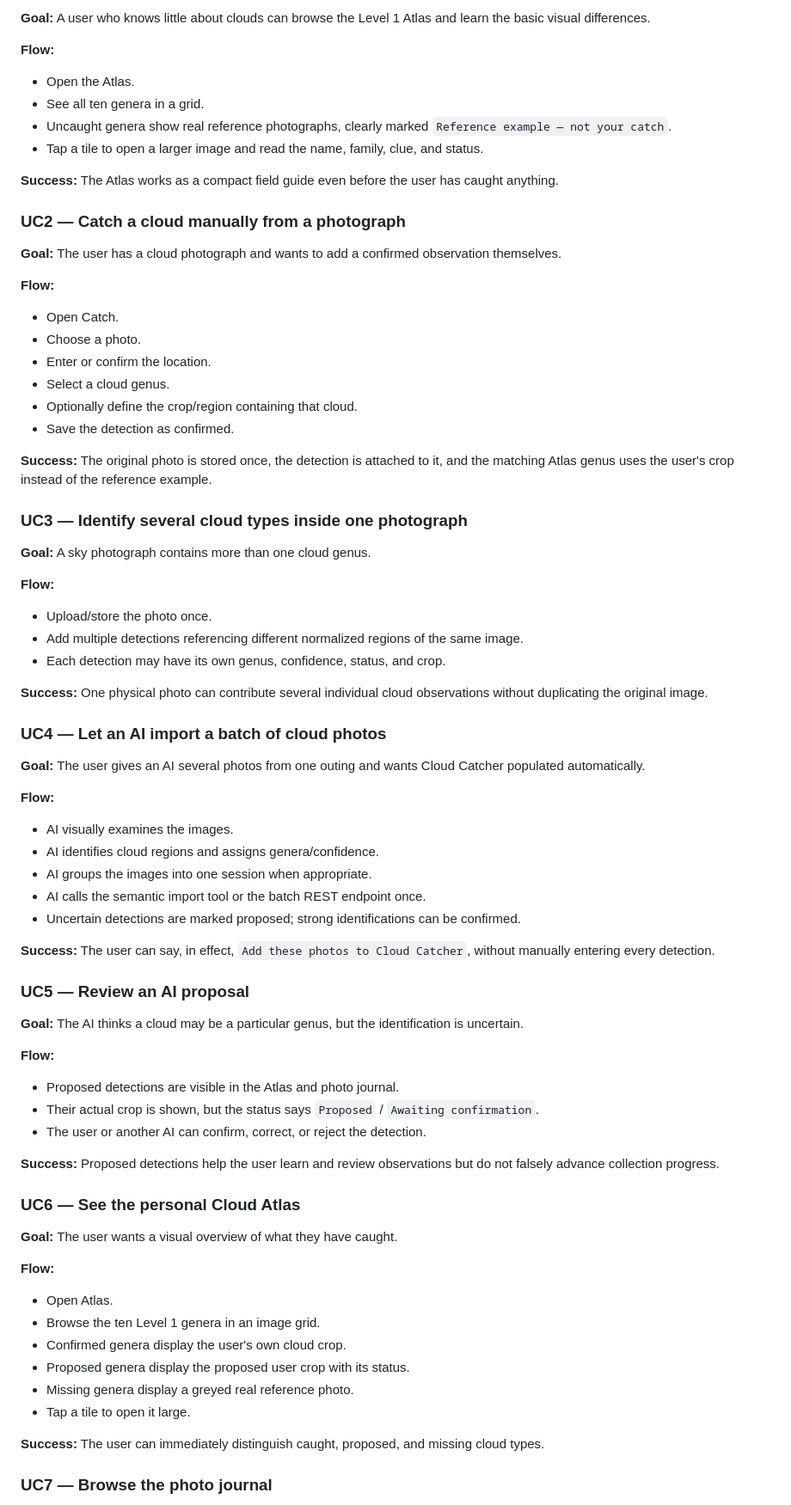
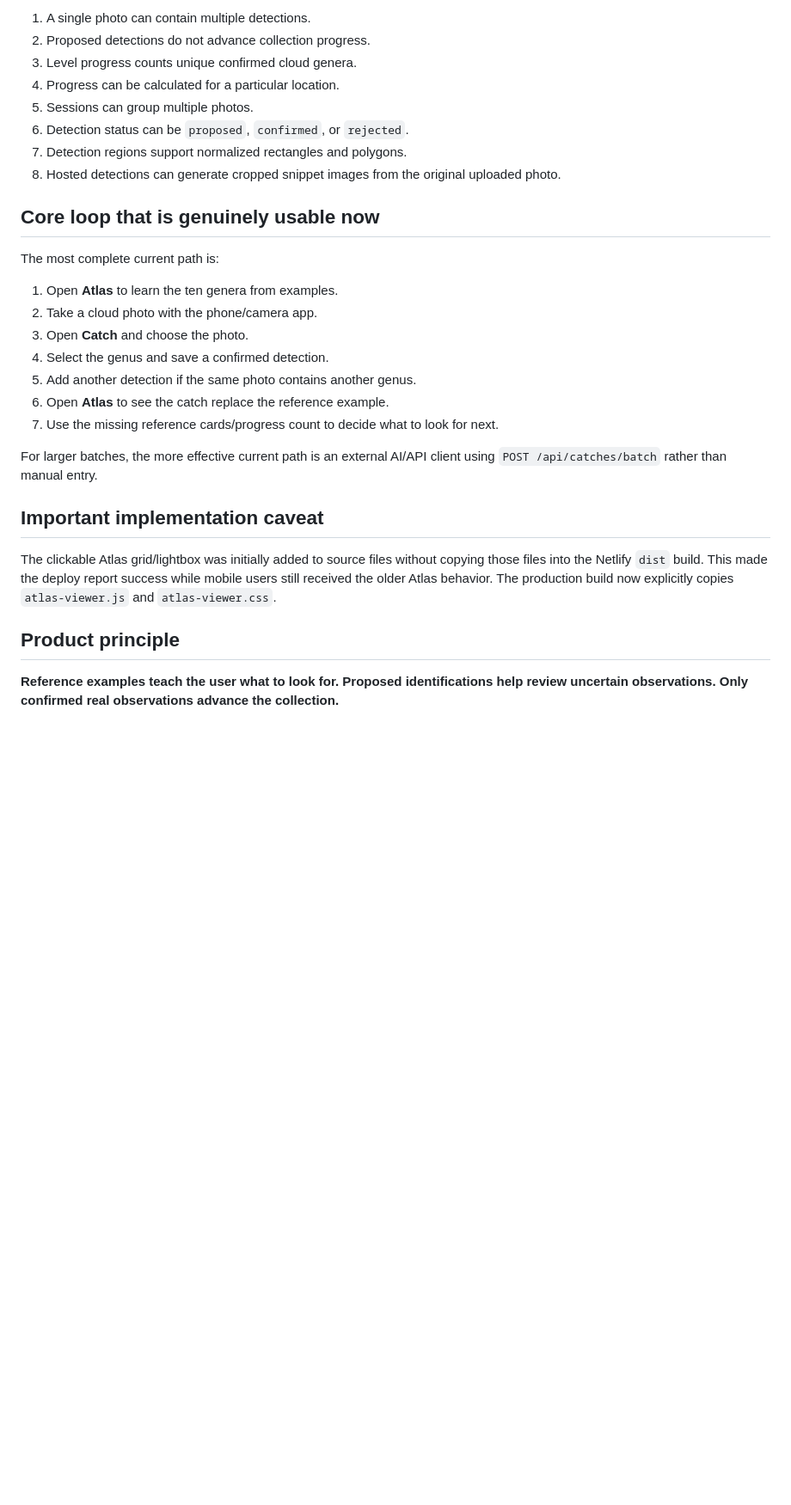
Before and after one commit to imanoliri/Cloud-Catcher, a Markdown page: docs/USE_CASES.md, the part around one of its changes. Shown at 86% size. GitHub-like rendering; blank space fills up the shorter version.

Commit message:
Audit Cloud Catcher use cases against implementation

```diff
--- a/docs/USE_CASES.md
+++ b/docs/USE_CASES.md
@@ -22,76 +32,32 @@ The product should always make a clear distinction between a **reference example
 
-**Goal:** A user who knows little about clouds can browse the Level 1 Atlas and learn the basic visual differences.
+1. A single photo can contain multiple detections.
+2. Proposed detections do not advance collection progress.
+3. Level progress counts unique confirmed cloud genera.
+4. Progress can be calculated for a particular location.
+5. Sessions can group multiple photos.
+6. Detection status can be `proposed`, `confirmed`, or `rejected`.
+7. Detection regions support normalized rectangles and polygons.
+8. Hosted detections can generate cropped snippet images from the original uploaded photo.
 
-**Flow:**
-- Open the Atlas.
-- See all ten genera in a grid.
-- Uncaught genera show real reference photographs, clearly marked `Reference example — not your catch`.
-- Tap a tile to open a larger image and read the name, family, clue, and status.
+## Core loop that is genuinely usable now
 
-**Success:** The Atlas works as a compact field guide even before the user has caught anything.
+The most complete current path is:
 
-### UC2 — Catch a cloud manually from a photograph
+1. Open **Atlas** to learn the ten genera from examples.
+2. Take a cloud photo with the phone/camera app.
+3. Open **Catch** and choose the photo.
+4. Select the genus and save a confirmed detection.
+5. Add another detection if the same photo contains another genus.
+6. Open **Atlas** to see the catch replace the reference example.
+7. Use the missing reference cards/progress count to decide what to look for next.
 
-**Goal:** The user has a cloud photograph and wants to add a confirmed observation themselves.
+For larger batches, the more effective current path is an external AI/API client using `POST /api/catches/batch` rather than manual entry.
 
-**Flow:**
-- Open Catch.
-- Choose a photo.
-- Enter or confirm the location.
-- Select a cloud genus.
-- Optionally define the crop/region containing that cloud.
-- Save the detection as confirmed.
+## Important implementation caveat
 
-**Success:** The original photo is stored once, the detection is attached to it, and the matching Atlas genus uses the user's crop instead of the reference example.
+The clickable Atlas grid/lightbox was initially added to source files without copying those files into the Netlify `dist` build. This made the deploy report success while mobile users still received the older Atlas behavior. The production build now explicitly copies `atlas-viewer.js` and `atlas-viewer.css`.
 
-### UC3 — Identify several cloud types inside one photograph
+## Product principle
 
-**Goal:** A sky photograph contains more than one cloud genus.
+**Reference examples teach the user what to look for. Proposed identifications help review uncertain observations. Only confirmed real observations advance the collection.**
 
-**Flow:**
-- Upload/store the photo once.
-- Add multiple detections referencing different normalized regions of the same image.
-- Each detection may have its own genus, confidence, status, and crop.
-
-**Success:** One physical photo can contribute several individual cloud observations without duplicating the original image.
-
-### UC4 — Let an AI import a batch of cloud photos
-
-**Goal:** The user gives an AI several photos from one outing and wants Cloud Catcher populated automatically.
-
-**Flow:**
-- AI visually examines the images.
-- AI identifies cloud regions and assigns genera/confidence.
-- AI groups the images into one session when appropriate.
-- AI calls the semantic import tool or the batch REST endpoint once.
-- Uncertain detections are marked proposed; strong identifications can be confirmed.
-
-**Success:** The user can say, in effect, `Add these photos to Cloud Catcher`, without manually entering every detection.
-
-### UC5 — Review an AI proposal
-
-**Goal:** The AI thinks a cloud may be a particular genus, but the identification is uncertain.
-
-**Flow:**
-- Proposed detections are visible in the Atlas and photo journal.
-- Their actual crop is shown, but the status says `Proposed` / `Awaiting confirmation`.
-- The user or another AI can confirm, correct, or reject the detection.
-
-**Success:** Proposed detections help the user learn and review observations but do not falsely advance collection progress.
-
-### UC6 — See the personal Cloud Atlas
-
-**Goal:** The user wants a visual overview of what they have caught.
-
-**Flow:**
-- Open Atlas.
-- Browse the ten Level 1 genera in an image grid.
-- Confirmed genera display the user's own cloud crop.
-- Proposed genera display the proposed user crop with its status.
-- Missing genera display a greyed real reference photo.
-- Tap a tile to open it large.
-
-**Success:** The user can immediately distinguish caught, proposed, and missing cloud types.
-
-### UC7 — Browse the photo journal
-
```
Also changed, not shown: other parts of docs/USE_CASES.md (+24 -145 lines).
